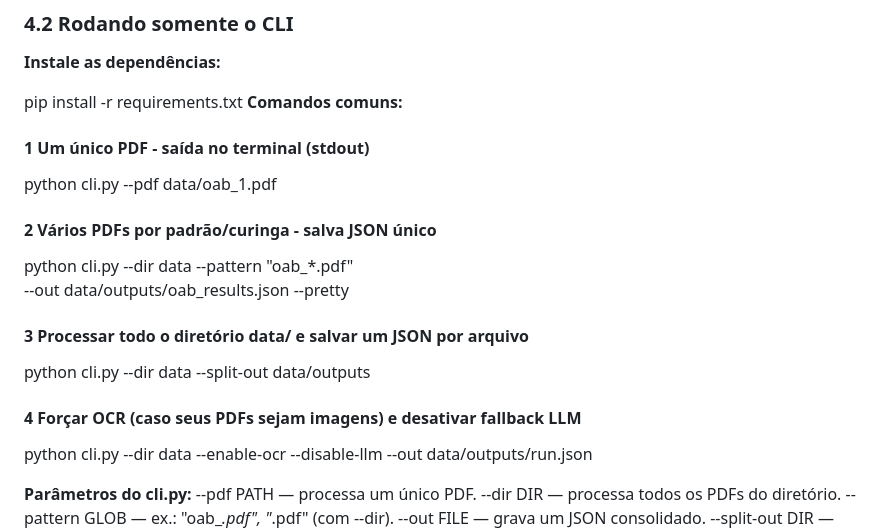
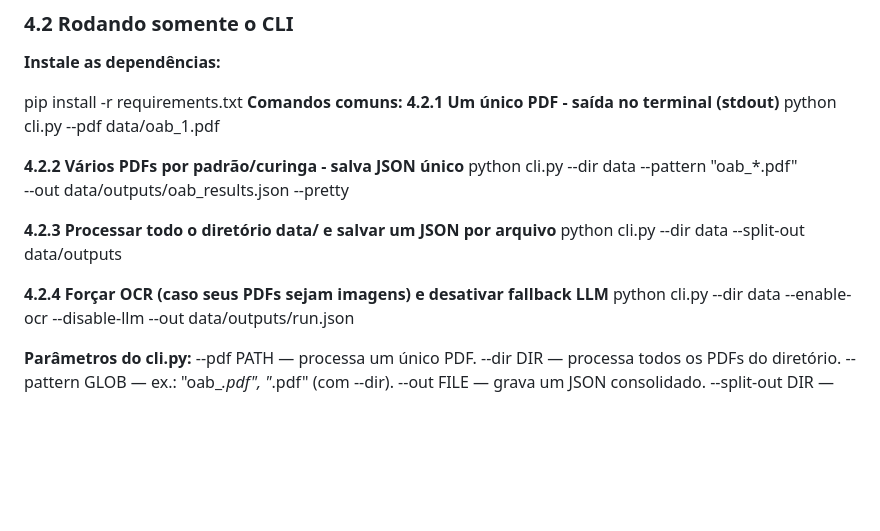
Before and after one commit to thiagocarmoeng/enter_ai_fellowship, a Markdown page: README.md, the part around one of its changes. Drawn GitHub-style; blank space fills up the shorter version.

```diff
--- a/README.md
+++ b/README.md
@@ -107,14 +107,17 @@ Para executra de acordo com o  **9.4 API — Execute no terminal**, a estrutura
 
 pip install -r requirements.txt
 **Comandos comuns:**
-#### 1 Um único PDF - saída no terminal (stdout)
+**4.2.1 Um único PDF - saída no terminal (stdout)**
 python cli.py --pdf data/oab_1.pdf
-#### 2 Vários PDFs por padrão/curinga - salva JSON único
+
+**4.2.2 Vários PDFs por padrão/curinga - salva JSON único**
 python cli.py --dir data --pattern "oab_*.pdf" \
   --out data/outputs/oab_results.json --pretty
-#### 3 Processar todo o diretório data/ e salvar um JSON por arquivo
+
+**4.2.3 Processar todo o diretório data/ e salvar um JSON por arquivo**
 python cli.py --dir data --split-out data/outputs
-#### 4 Forçar OCR (caso seus PDFs sejam imagens) e desativar fallback LLM
+
+**4.2.4 Forçar OCR (caso seus PDFs sejam imagens) e desativar fallback LLM**
 python cli.py --dir data --enable-ocr --disable-llm --out data/outputs/run.json
 
 **Parâmetros do cli.py:**
```
Also changed, not shown: other parts of README.md (+21 -21 lines).
